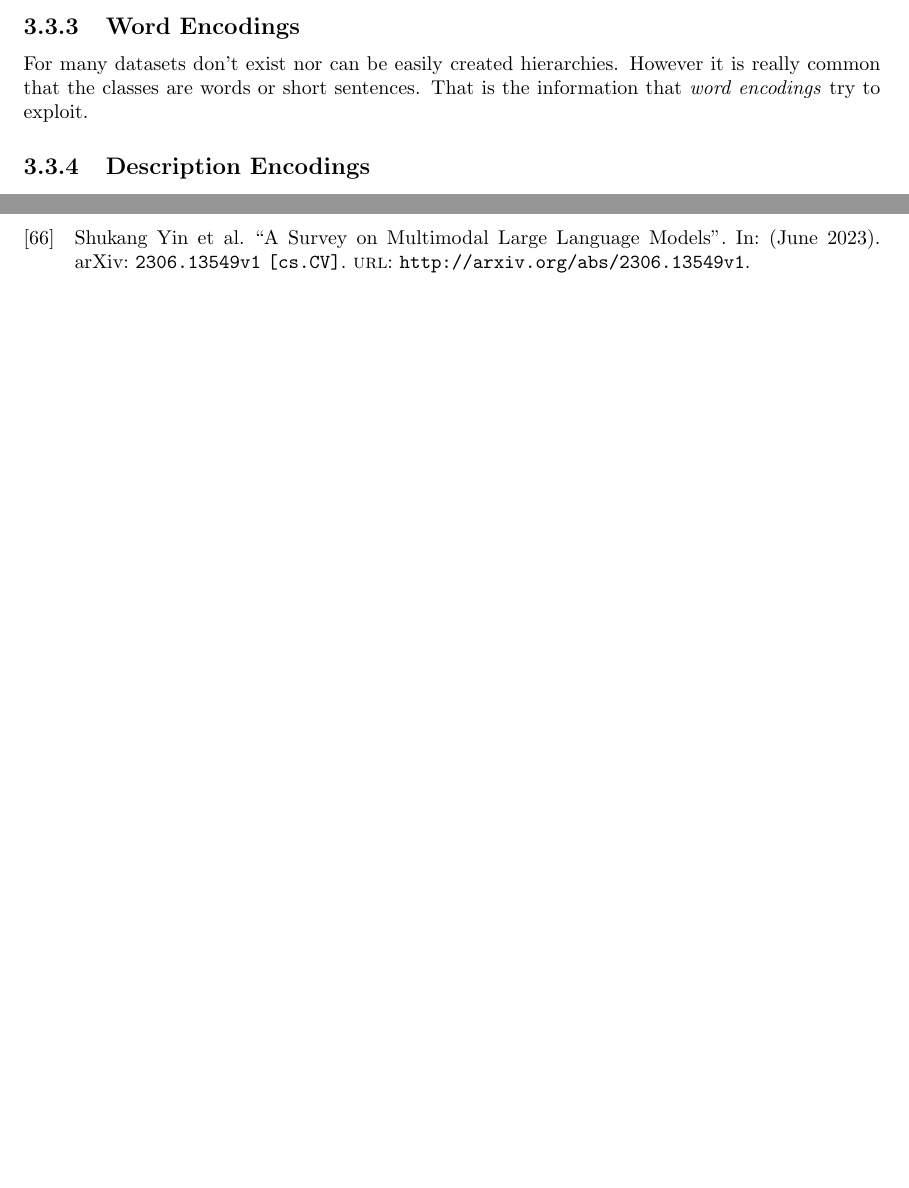
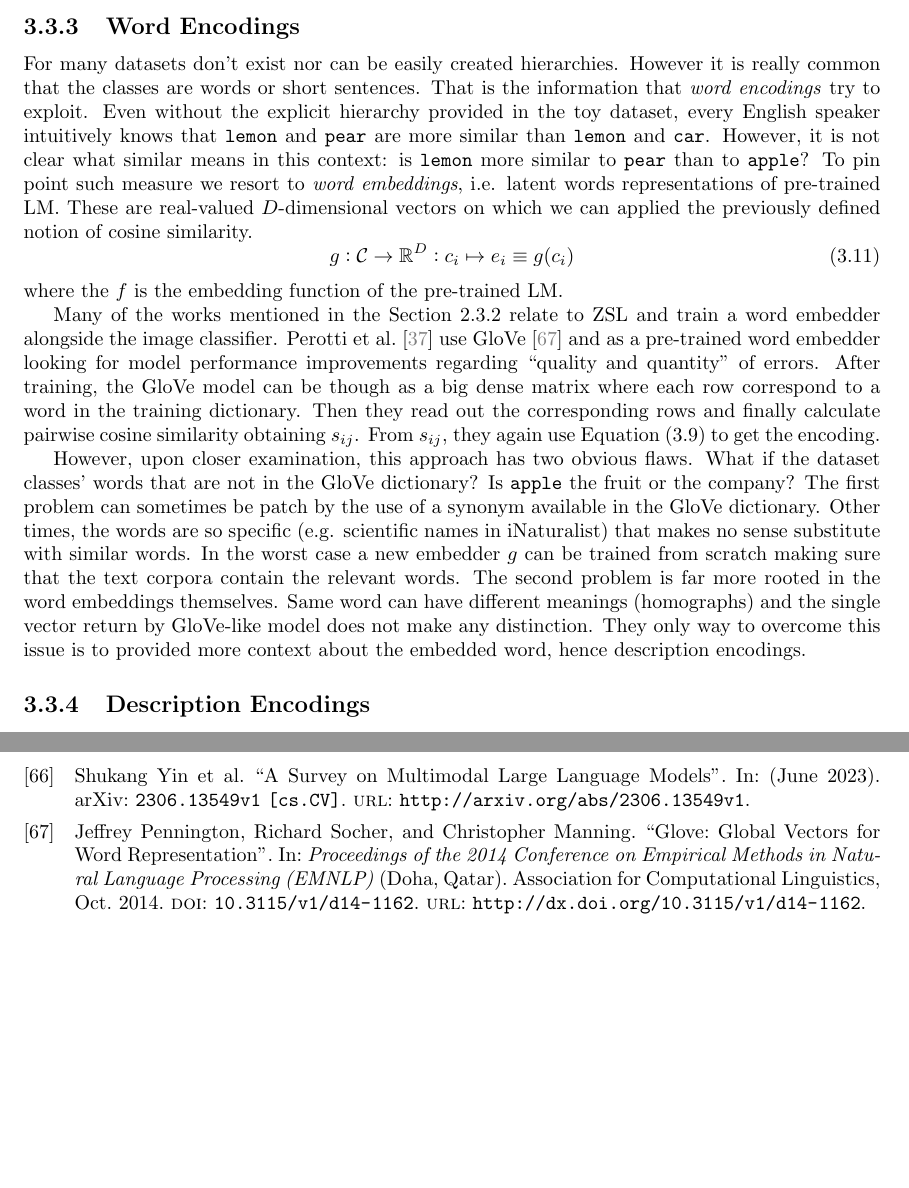
Before and after one commit to S1M0N38/master-thesis, a LaTeX thesis (thesis/main.tex, which reads thesis/chapters/3_injecting_semantic_information.tex): two parts of pages 17 and 29 of 29, joined at a grey line, cut so that both start at the same text, the shorter picture padded with empty space. Compiled offline with pdfLaTeX; a LaTeX package or settings file that is missing is left out.

Commit message:
Word Encoding (3.3.3)
This is not a proper encoding but is a springboard to introduce Description Encodings

```diff
--- a/thesis/chapters/3_injecting_semantic_information.tex
+++ b/thesis/chapters/3_injecting_semantic_information.tex
@@ -308,13 +308,55 @@ following way:
 
 \subsection{Word Encodings}
 \label{subsec:word-encoding}
-For many datasets don't exist nor can be easily created hierarchies. However
-it is really common that the classes are words or short sentences. That is the
-information that \emph{word encodings} try to exploit.
+For many datasets don't exist nor can be easily created hierarchies. However it
+is really common that the classes are words or short sentences. That is the
+information that \emph{word encodings} try to exploit. Even without the explicit
+hierarchy provided in the toy dataset, every English speaker intuitively knows
+that \texttt{lemon} and \texttt{pear} are more similar than \texttt{lemon} and
+\texttt{car}. However, it is not clear what similar means in this context: is
+\texttt{lemon} more similar to \texttt{pear} than to \texttt{apple}? To pin
+point such measure we resort to \emph{word embeddings}, i.e. latent words
+representations of pre-trained \acrshort{lm}. These are real-valued
+$\gls{output_size}$-dimensional vectors on which we can applied the previously
+defined notion of cosine similarity.
+\begin{equation}
+  g : \gls{classes_set} \to \mathbb{R}^{\gls{output_size}} :
+  c_i \mapsto e_i \equiv g(c_i)
+  \label{eq:word-encoding}
+\end{equation}
+where the $f$ is the embedding function of the pre-trained \acrshort{lm}.
 
+Many of the works mentioned in the~\Cref{subsec:embeddings} relate to
+\acrshort{zsl} and train a word embedder alongside the image classifier. Perotti
+et al.~\cite{BeyondOneHotPerott2023} use GloVe~\cite{GloveGlobalVPennin2014} and
+as a pre-trained word embedder looking for model performance improvements
+regarding ``quality and quantity'' of errors. After training, the GloVe model
+can be though as a big dense matrix where each row correspond to a word in the
+training dictionary. Then they read out the corresponding rows and finally
+calculate pairwise cosine similarity obtaining $s_{ij}$. From $s_{ij}$, they
+again use~\Cref{eq:b3p-hierarchical-encoding} to get the encoding.
+
+However, upon closer examination, this approach has two obvious flaws. What if
+the dataset classes' words that are not in the GloVe dictionary? Is
+\texttt{apple} the fruit or the company? The first problem can sometimes be
+patch by the use of a synonym available in the GloVe dictionary. Other times,
+the words are so specific (e.g. scientific names in iNaturalist) that makes no
+sense substitute with similar words. In the worst case a new embedder $g$ can be
+trained from scratch making sure that the text corpora contain the relevant
+words. The second problem is far more rooted in the word embeddings themselves.
+Same word can have different meanings (homographs) and the single vector return
+by GloVe-like model does not make any distinction. They only way to overcome
+this issue is to provided more context about the embedded word, hence
+description encodings.
 
 \subsection{Description Encodings}
 \label{subsec:description-encodings}
+% Overcome homographs problem
+% Overcome out-of-dictionary problem
+% Exploit next gen language model aka LLM
+% Recently really good for compressing information
+% We have fine control on what to inject
+% Steerable
 
 \section{Loss Functions}
 \label{sec:losses}
```
